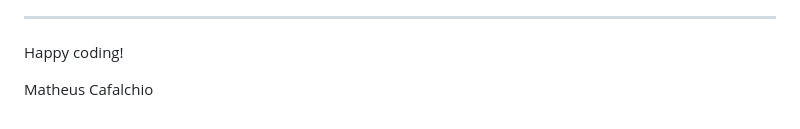
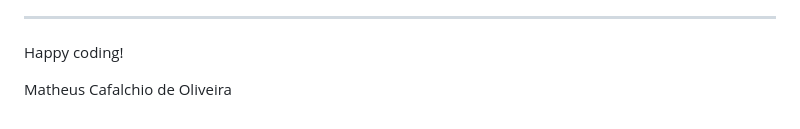
Before and after one commit to amfairley/CodeBusters, a Markdown page: README.md, the part around the change. GitHub-like rendering.

Commit message:
improved my name

```diff
--- a/README.md
+++ b/README.md
@@ -110,4 +110,4 @@ Yes! We'd strongly encourage you to look at the source code of the `uptime.sh` f
 Happy coding!
 
 
-Matheus Cafalchio
+Matheus Cafalchio de Oliveira
```
